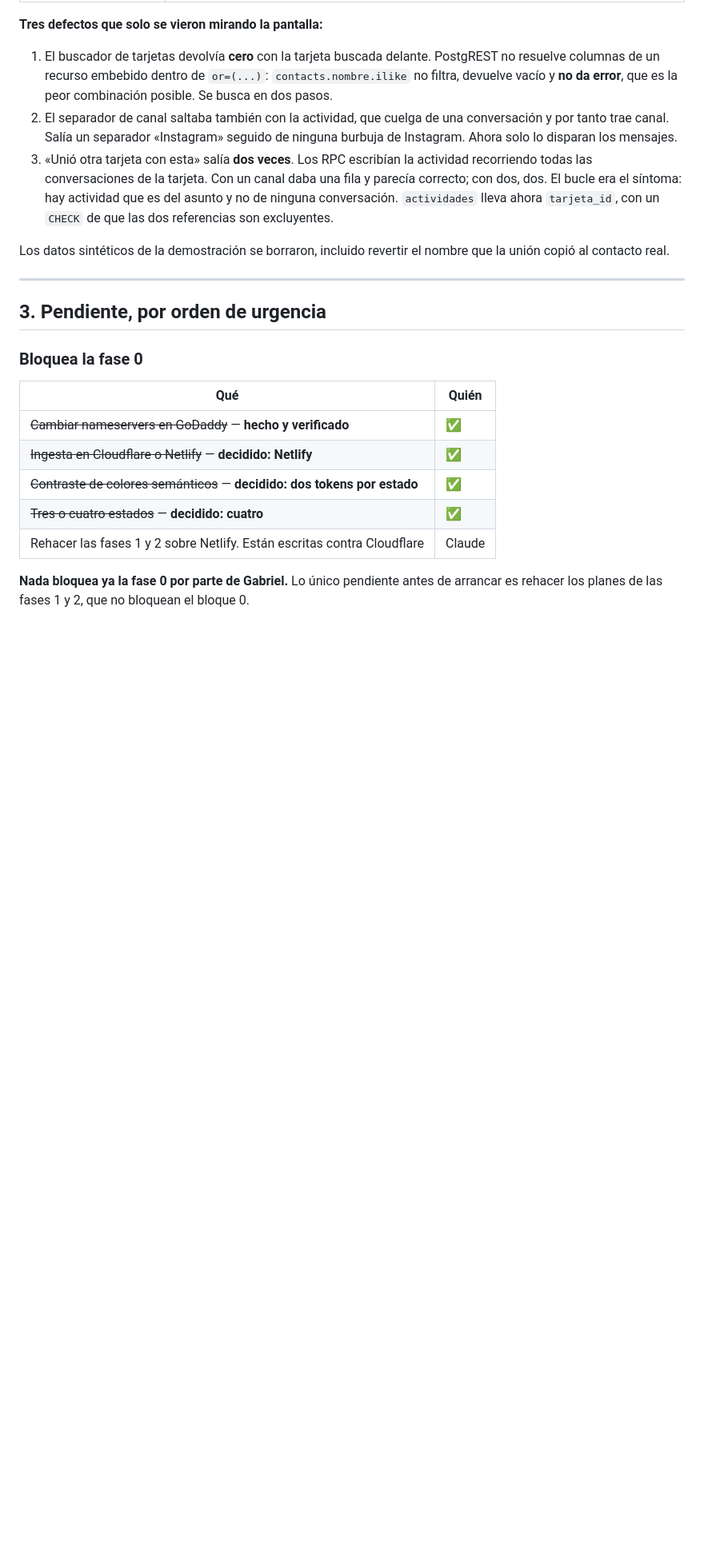
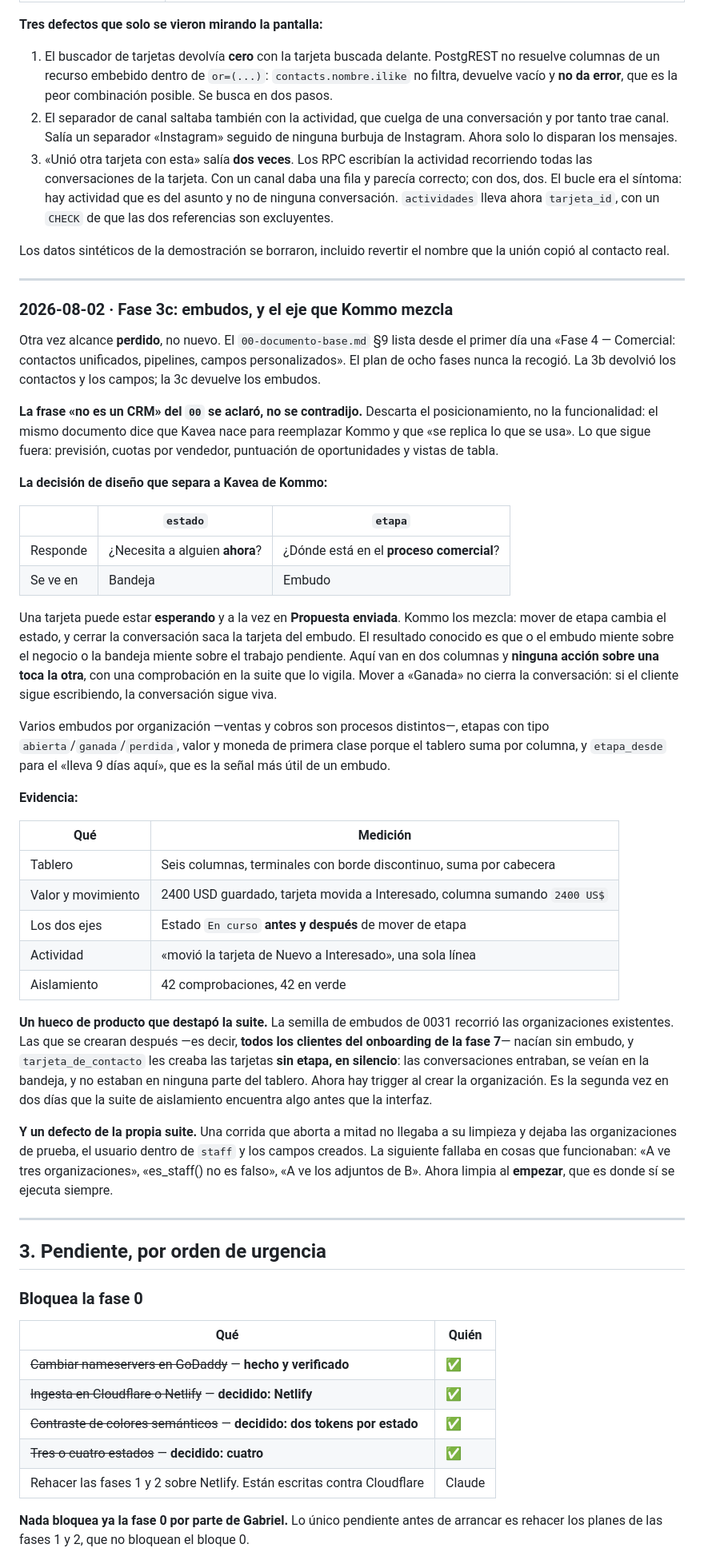
Before and after one commit to Boosty-Hub/kavea, a Markdown page: docs/BITACORA.md, the part around one of its changes. Shown at 80% size. Drawn GitHub-style; blank space fills up the shorter version.

Commit message:
Bitacora: fase 3c, el hueco del embudo de partida y el de la propia suite
Co-Authored-By: Claude Opus 5 (1M context) <noreply@anthropic.com>
Claude-Session: https://claude.ai/code/session_01LXS8xhoeAoXBYDMEo29Eim

```diff
--- a/docs/BITACORA.md
+++ b/docs/BITACORA.md
@@ -603,6 +603,64 @@ que la unión copió al contacto real.
 
 ---
 
+### 2026-08-02 · Fase 3c: embudos, y el eje que Kommo mezcla
+
+Otra vez alcance **perdido**, no nuevo. El `00-documento-base.md` §9 lista desde
+el primer día una «Fase 4 — Comercial: contactos unificados, pipelines, campos
+personalizados». El plan de ocho fases nunca la recogió. La 3b devolvió los
+contactos y los campos; la 3c devuelve los embudos.
+
+**La frase «no es un CRM» del `00` se aclaró, no se contradijo.** Descarta el
+posicionamiento, no la funcionalidad: el mismo documento dice que Kavea nace
+para reemplazar Kommo y que «se replica lo que se usa». Lo que sigue fuera:
+previsión, cuotas por vendedor, puntuación de oportunidades y vistas de tabla.
+
+**La decisión de diseño que separa a Kavea de Kommo:**
+
+| | `estado` | `etapa` |
+|---|---|---|
+| Responde | ¿Necesita a alguien **ahora**? | ¿Dónde está en el **proceso comercial**? |
+| Se ve en | Bandeja | Embudo |
+
+Una tarjeta puede estar **esperando** y a la vez en **Propuesta enviada**. Kommo
+los mezcla: mover de etapa cambia el estado, y cerrar la conversación saca la
+tarjeta del embudo. El resultado conocido es que o el embudo miente sobre el
+negocio o la bandeja miente sobre el trabajo pendiente. Aquí van en dos columnas
+y **ninguna acción sobre una toca la otra**, con una comprobación en la suite
+que lo vigila. Mover a «Ganada» no cierra la conversación: si el cliente sigue
+escribiendo, la conversación sigue viva.
+
+Varios embudos por organización —ventas y cobros son procesos distintos—, etapas
+con tipo `abierta`/`ganada`/`perdida`, valor y moneda de primera clase porque el
+tablero suma por columna, y `etapa_desde` para el «lleva 9 días aquí», que es la
+señal más útil de un embudo.
+
+**Evidencia:**
+
+| Qué | Medición |
+|---|---|
+| Tablero | Seis columnas, terminales con borde discontinuo, suma por cabecera |
+| Valor y movimiento | 2400 USD guardado, tarjeta movida a Interesado, columna sumando `2400 US$` |
+| Los dos ejes | Estado `En curso` **antes y después** de mover de etapa |
+| Actividad | «movió la tarjeta de Nuevo a Interesado», una sola línea |
+| Aislamiento | 42 comprobaciones, 42 en verde |
+
+**Un hueco de producto que destapó la suite.** La semilla de embudos de 0031
+recorrió las organizaciones existentes. Las que se crearan después —es decir,
+**todos los clientes del onboarding de la fase 7**— nacían sin embudo, y
+`tarjeta_de_contacto` les creaba las tarjetas **sin etapa, en silencio**: las
+conversaciones entraban, se veían en la bandeja, y no estaban en ninguna parte
+del tablero. Ahora hay trigger al crear la organización. Es la segunda vez en
+dos días que la suite de aislamiento encuentra algo antes que la interfaz.
+
+**Y un defecto de la propia suite.** Una corrida que aborta a mitad no llegaba a
+su limpieza y dejaba las organizaciones de prueba, el usuario dentro de `staff` y
+los campos creados. La siguiente fallaba en cosas que funcionaban: «A ve tres
+organizaciones», «es_staff() no es falso», «A ve los adjuntos de B». Ahora limpia
+al **empezar**, que es donde sí se ejecuta siempre.
+
+---
+
 ## 3. Pendiente, por orden de urgencia
 
 ### Bloquea la fase 0
```
Also changed, not shown: other parts of docs/BITACORA.md (+11 -0 lines).
